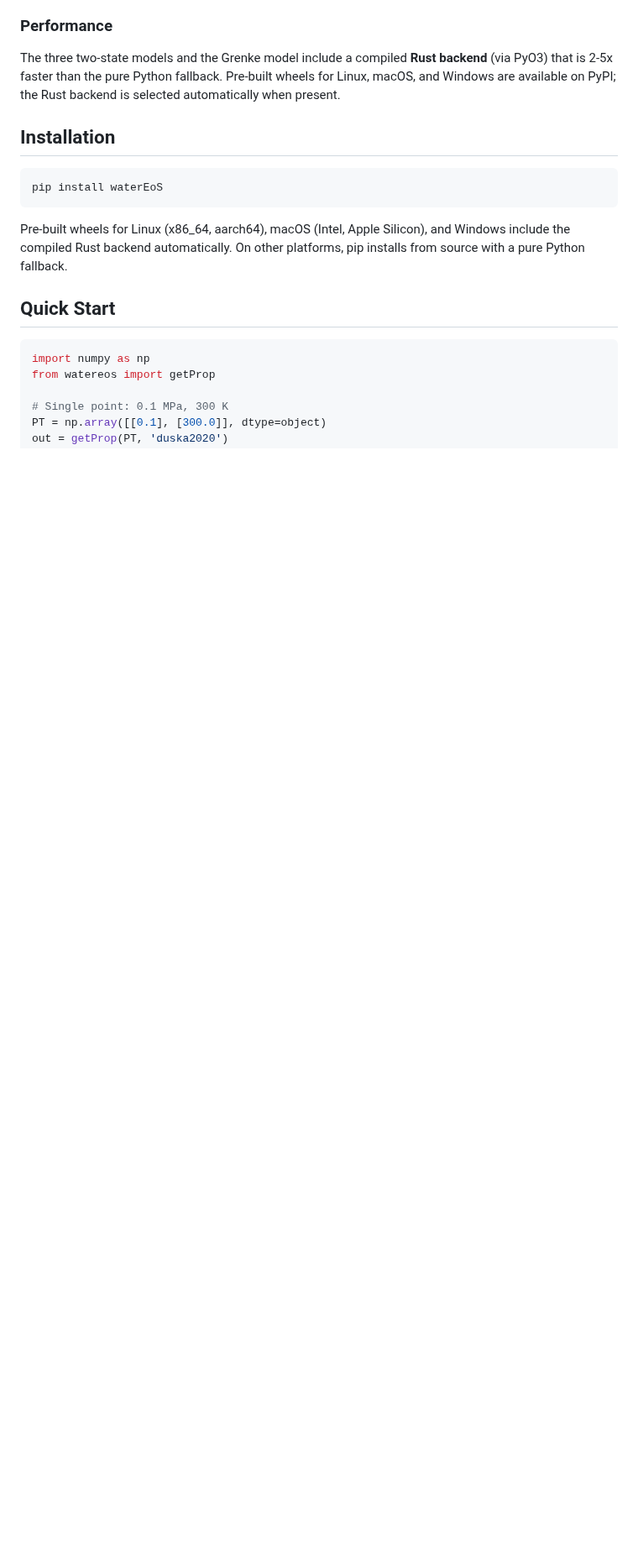
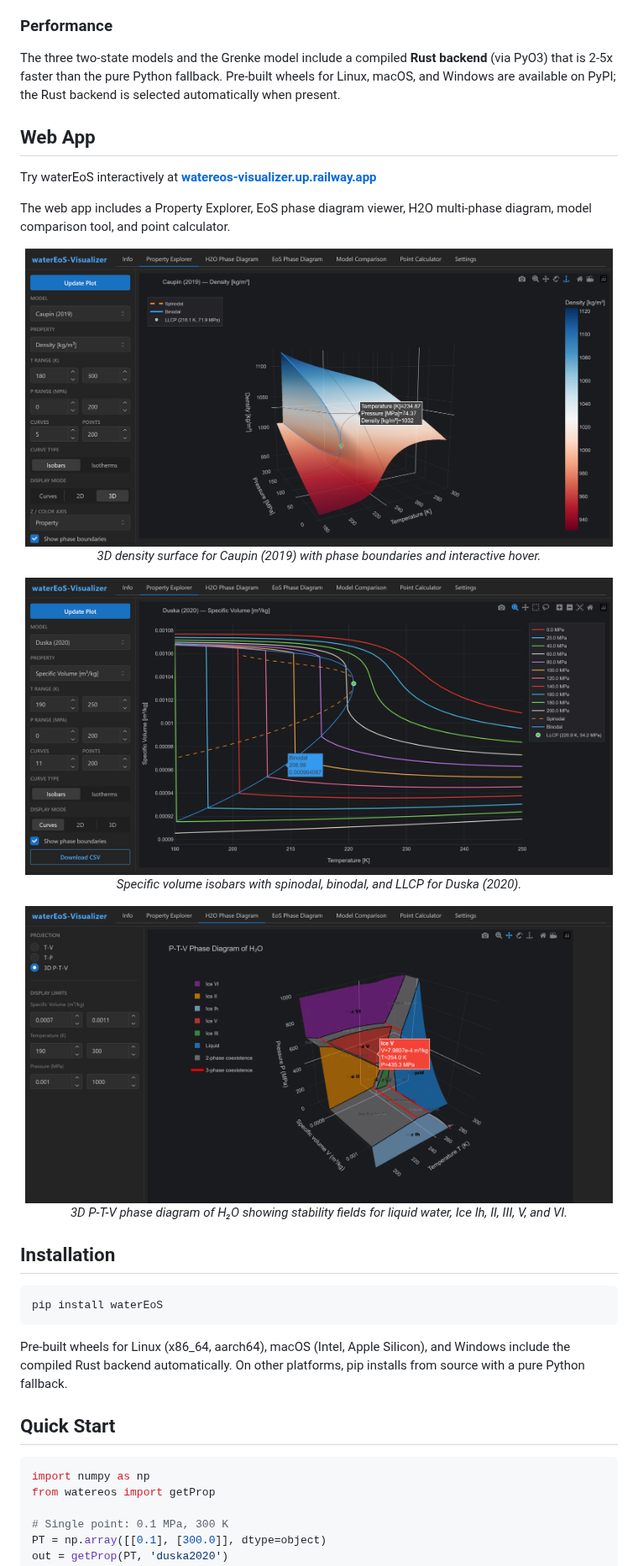
Before and after one commit to anthony-consiglio/waterEoS, a Markdown page: README.md, the part around the change. Shown at 84% size. Drawn GitHub-style; pictures changed too: docs/caupin_density_surface.png (added), docs/duska_volume_curves.png (added), docs/ptv_phase_diagram.png (added); blank space fills up the shorter version.

Commit message:
Add web app section to README with screenshots

```diff
--- a/README.md
+++ b/README.md
@@ -30,6 +30,27 @@ All three return 43 thermodynamic properties: 15 mixture properties, 14 per stat
 ### Performance
 
 The three two-state models and the Grenke model include a compiled **Rust backend** (via PyO3) that is 2-5x faster than the pure Python fallback. Pre-built wheels for Linux, macOS, and Windows are available on PyPI; the Rust backend is selected automatically when present.
+
+## Web App
+
+Try waterEoS interactively at **[watereos-visualizer.up.railway.app](https://watereos-visualizer.up.railway.app)**
+
+The web app includes a Property Explorer, EoS phase diagram viewer, H2O multi-phase diagram, model comparison tool, and point calculator.
+
+<p align="center">
+  <img src="docs/caupin_density_surface.png" alt="Property Explorer — 3D Density Surface" width="700"><br>
+  <em>3D density surface for Caupin (2019) with phase boundaries and interactive hover.</em>
+</p>
+
+<p align="center">
+  <img src="docs/duska_volume_curves.png" alt="Property Explorer — Volume Isobars" width="700"><br>
+  <em>Specific volume isobars with spinodal, binodal, and LLCP for Duska (2020).</em>
+</p>
+
+<p align="center">
+  <img src="docs/ptv_phase_diagram.png" alt="H2O P-T-V Phase Diagram" width="700"><br>
+  <em>3D P-T-V phase diagram of H₂O showing stability fields for liquid water, Ice Ih, II, III, V, and VI.</em>
+</p>
 
 ## Installation
 
```
Also changed, not shown: 1 other file.
